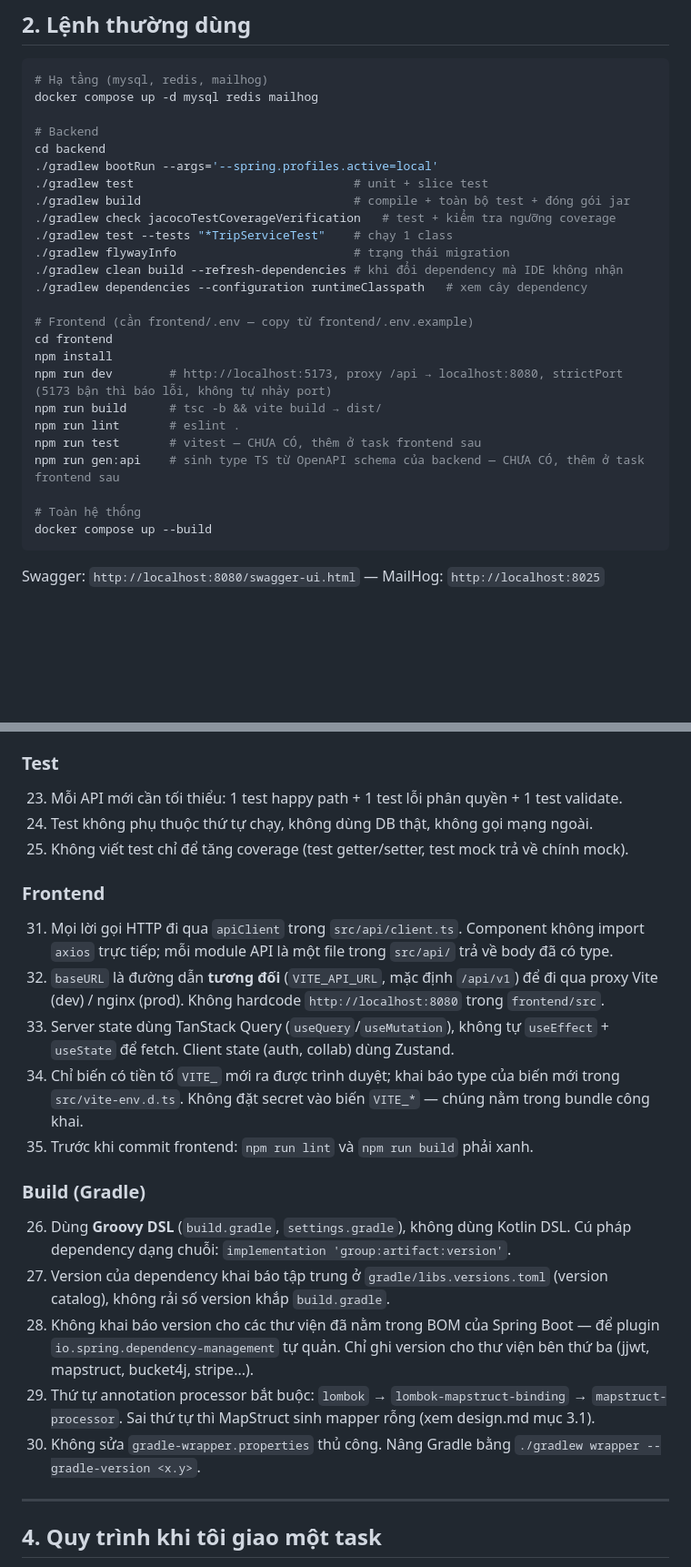
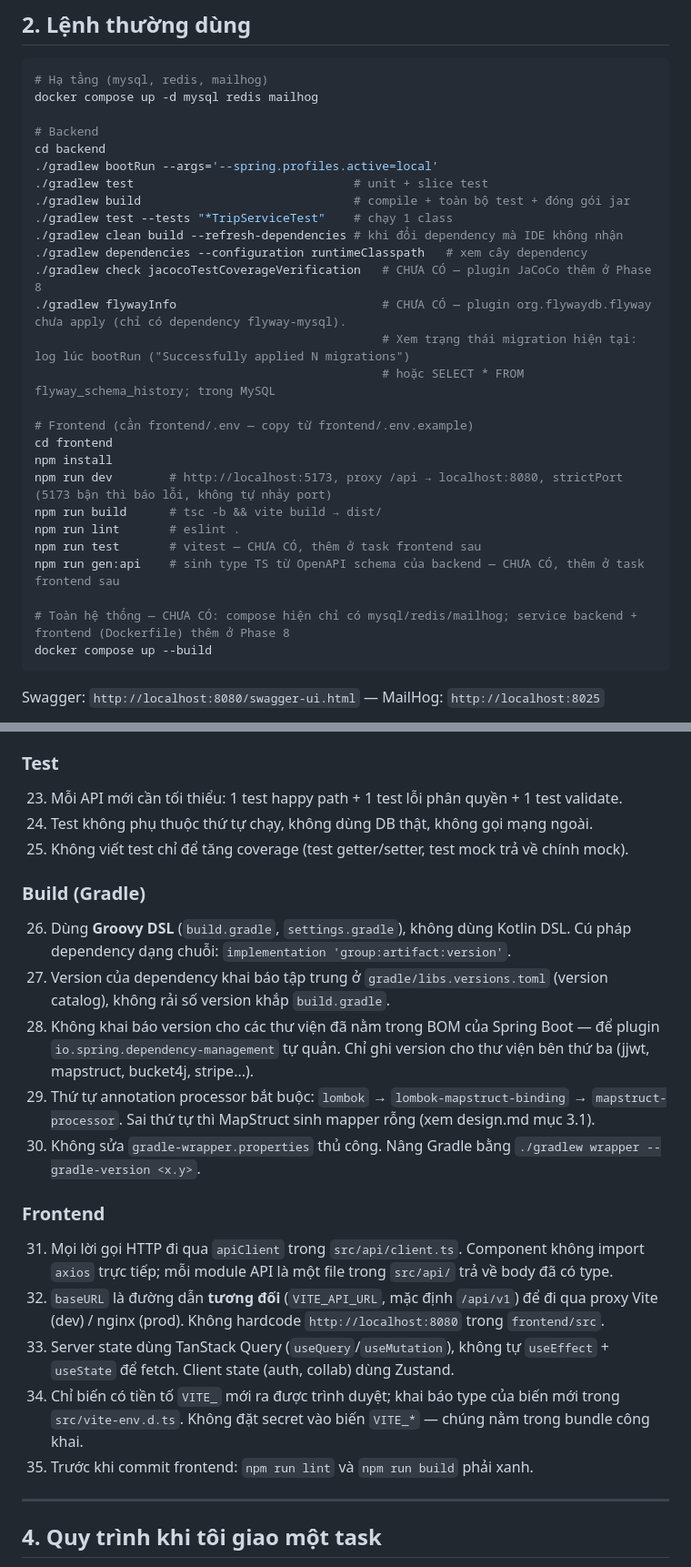
Before and after one commit to HaiTriu301/smart-trip-planner, a Markdown page: CLAUDE.md, 2 parts joined by grey strips. Shown at 91% size. Rendered like a GitHub page; blank space fills up the shorter version.

````diff
--- a/CLAUDE.md
+++ b/CLAUDE.md
@@ -29,11 +29,13 @@ cd backend
 ./gradlew bootRun --args='--spring.profiles.active=local'
 ./gradlew test                               # unit + slice test
 ./gradlew build                              # compile + toàn bộ test + đóng gói jar
-./gradlew check jacocoTestCoverageVerification   # test + kiểm tra ngưỡng coverage
 ./gradlew test --tests "*TripServiceTest"    # chạy 1 class
-./gradlew flywayInfo                         # trạng thái migration
 ./gradlew clean build --refresh-dependencies # khi đổi dependency mà IDE không nhận
 ./gradlew dependencies --configuration runtimeClasspath   # xem cây dependency
+./gradlew check jacocoTestCoverageVerification   # CHƯA CÓ — plugin JaCoCo thêm ở Phase 8
+./gradlew flywayInfo                             # CHƯA CÓ — plugin org.flywaydb.flyway chưa apply (chỉ có dependency flyway-mysql).
+                                                 # Xem trạng thái migration hiện tại: log lúc bootRun ("Successfully applied N migrations")
+                                                 # hoặc SELECT * FROM flyway_schema_history; trong MySQL
 
 # Frontend (cần frontend/.env — copy từ frontend/.env.example)
 cd frontend
@@ -44,7 +46,7 @@ npm run lint       # eslint .
 npm run test       # vitest — CHƯA CÓ, thêm ở task frontend sau
 npm run gen:api    # sinh type TS từ OpenAPI schema của backend — CHƯA CÓ, thêm ở task frontend sau
 
-# Toàn hệ thống
+# Toàn hệ thống — CHƯA CÓ: compose hiện chỉ có mysql/redis/mailhog; service backend + frontend (Dockerfile) thêm ở Phase 8
 docker compose up --build
 ```
 
@@ -97,19 +99,19 @@ Swagger: `http://localhost:8080/swagger-ui.html` — MailHog: `http://localhost:
 24. Test không phụ thuộc thứ tự chạy, không dùng DB thật, không gọi mạng ngoài.
 25. Không viết test chỉ để tăng coverage (test getter/setter, test mock trả về chính mock).
 
+### Build (Gradle)
+26. Dùng **Groovy DSL** (`build.gradle`, `settings.gradle`), không dùng Kotlin DSL. Cú pháp dependency dạng chuỗi: `implementation 'group:artifact:version'`.
+27. Version của dependency khai báo tập trung ở `gradle/libs.versions.toml` (version catalog), không rải số version khắp `build.gradle`.
+28. Không khai báo version cho các thư viện đã nằm trong BOM của Spring Boot — để plugin `io.spring.dependency-management` tự quản. Chỉ ghi version cho thư viện bên thứ ba (jjwt, mapstruct, bucket4j, stripe...).
+29. Thứ tự annotation processor bắt buộc: `lombok` → `lombok-mapstruct-binding` → `mapstruct-processor`. Sai thứ tự thì MapStruct sinh mapper rỗng (xem design.md mục 3.1).
+30. Không sửa `gradle-wrapper.properties` thủ công. Nâng Gradle bằng `./gradlew wrapper --gradle-version <x.y>`.
+
 ### Frontend
 31. Mọi lời gọi HTTP đi qua `apiClient` trong `src/api/client.ts`. Component không import `axios` trực tiếp; mỗi module API là một file trong `src/api/` trả về body đã có type.
 32. `baseURL` là đường dẫn **tương đối** (`VITE_API_URL`, mặc định `/api/v1`) để đi qua proxy Vite (dev) / nginx (prod). Không hardcode `http://localhost:8080` trong `frontend/src`.
 33. Server state dùng TanStack Query (`useQuery`/`useMutation`), không tự `useEffect` + `useState` để fetch. Client state (auth, collab) dùng Zustand.
 34. Chỉ biến có tiền tố `VITE_` mới ra được trình duyệt; khai báo type của biến mới trong `src/vite-env.d.ts`. Không đặt secret vào biến `VITE_*` — chúng nằm trong bundle công khai.
 35. Trước khi commit frontend: `npm run lint` và `npm run build` phải xanh.
-
-### Build (Gradle)
-26. Dùng **Groovy DSL** (`build.gradle`, `settings.gradle`), không dùng Kotlin DSL. Cú pháp dependency dạng chuỗi: `implementation 'group:artifact:version'`.
-27. Version của dependency khai báo tập trung ở `gradle/libs.versions.toml` (version catalog), không rải số version khắp `build.gradle`.
-28. Không khai báo version cho các thư viện đã nằm trong BOM của Spring Boot — để plugin `io.spring.dependency-management` tự quản. Chỉ ghi version cho thư viện bên thứ ba (jjwt, mapstruct, bucket4j, stripe...).
-29. Thứ tự annotation processor bắt buộc: `lombok` → `lombok-mapstruct-binding` → `mapstruct-processor`. Sai thứ tự thì MapStruct sinh mapper rỗng (xem design.md mục 3.1).
-30. Không sửa `gradle-wrapper.properties` thủ công. Nâng Gradle bằng `./gradlew wrapper --gradle-version <x.y>`.
 
 ---
 
````
Also changed, not shown: other parts of CLAUDE.md (+2 -0 lines), WORKFLOW.md (+3 -2 lines), design.md (+25 -10 lines).
